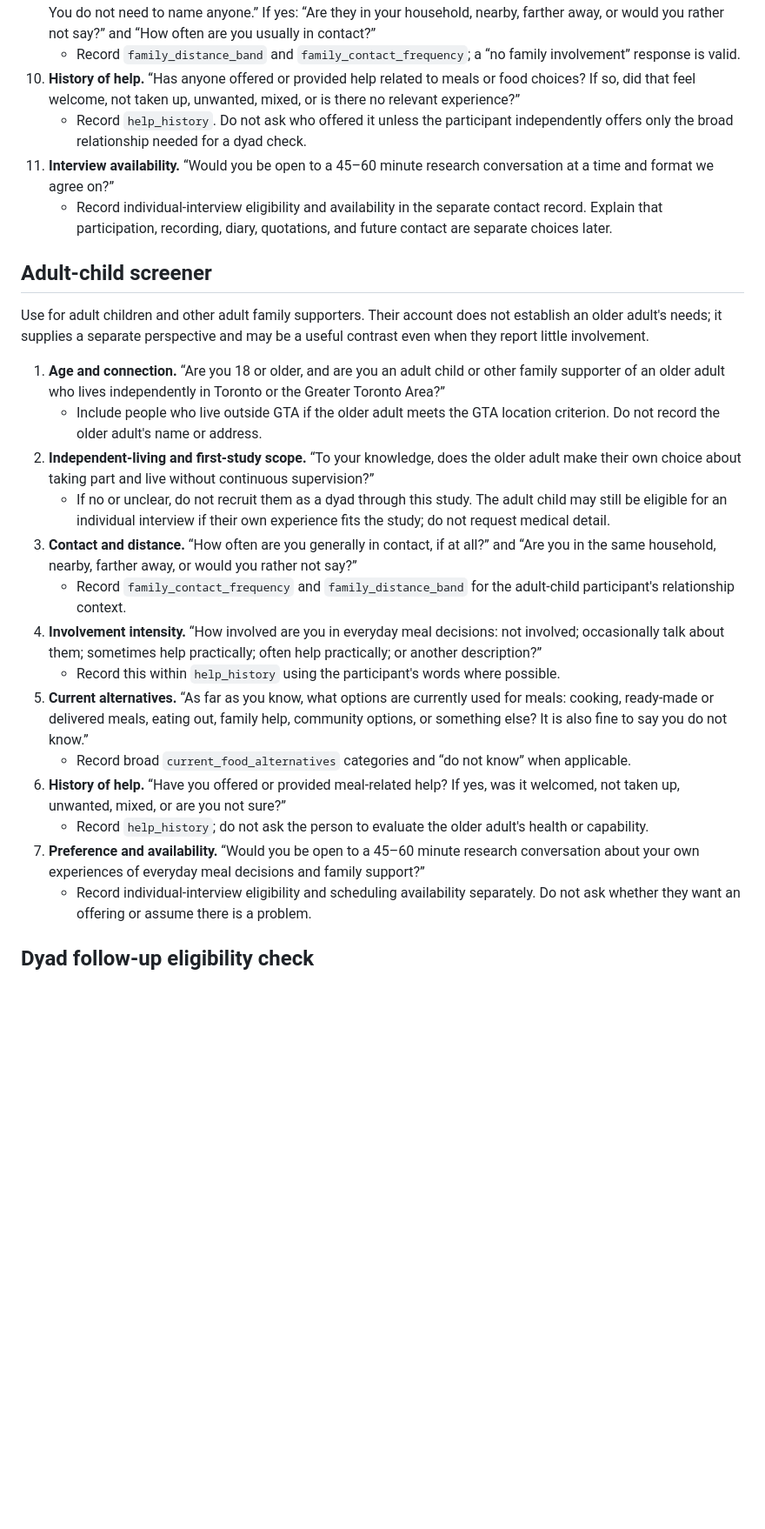
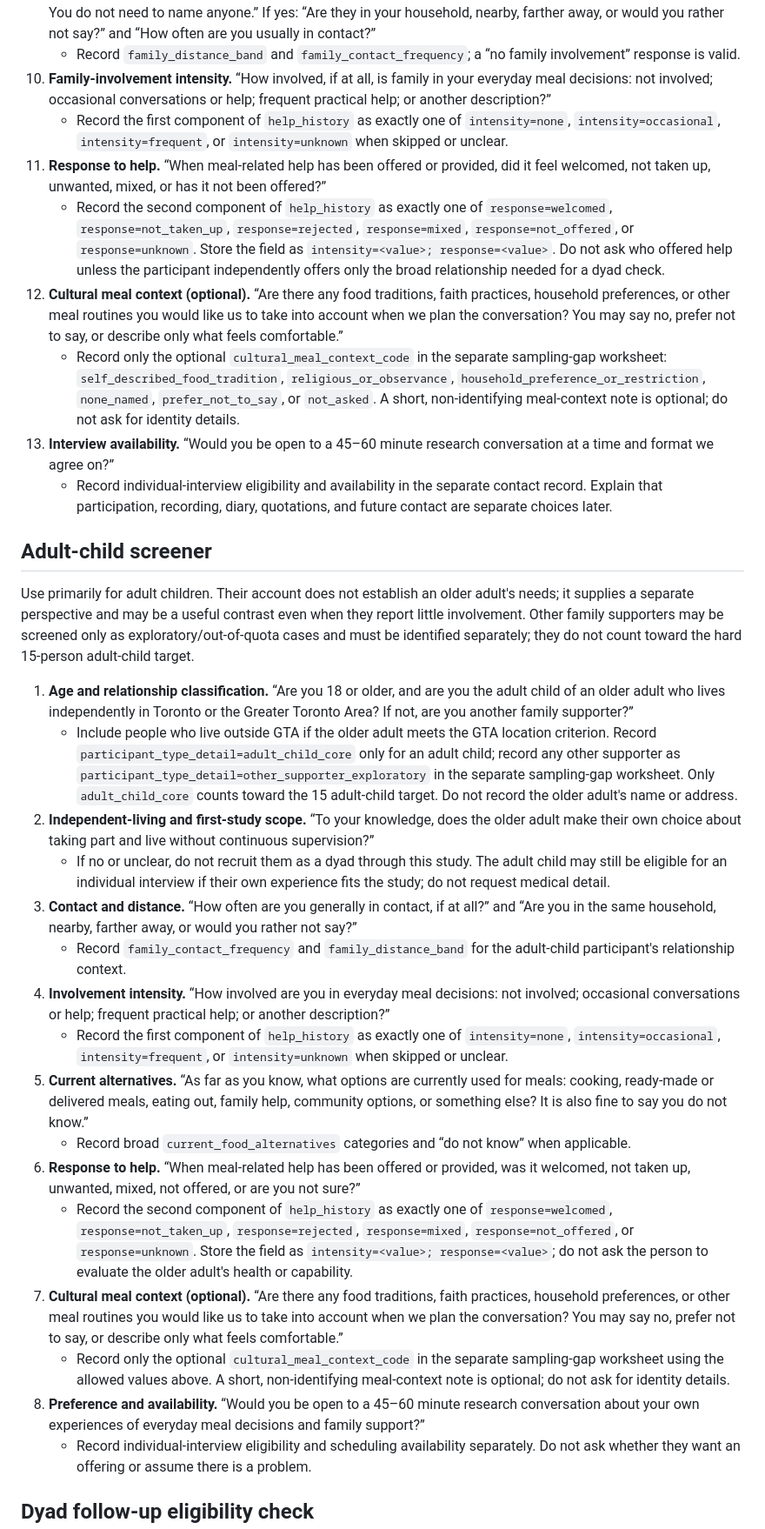
Before and after one commit to swingy369/outings-preview, a Markdown page: research/user-research-pack-v1.0/03-screeners-and-outreach.md, the part around one of its changes. Shown at 87% size. GitHub-like rendering; blank space fills up the shorter version.

Commit message:
docs: refine recruitment sampling controls

```diff
--- a/research/user-research-pack-v1.0/03-screeners-and-outreach.md
+++ b/research/user-research-pack-v1.0/03-screeners-and-outreach.md
@@ -32,28 +32,34 @@ Use for a direct older-adult invite or a person referred to the study. If the pe
    - Record `smartphone_confidence`.
 9. **Family connection.** “Is there an adult child or other family supporter you are in touch with about everyday life? You do not need to name anyone.” If yes: “Are they in your household, nearby, farther away, or would you rather not say?” and “How often are you usually in contact?”
    - Record `family_distance_band` and `family_contact_frequency`; a “no family involvement” response is valid.
-10. **History of help.** “Has anyone offered or provided help related to meals or food choices? If so, did that feel welcome, not taken up, unwanted, mixed, or is there no relevant experience?”
-    - Record `help_history`. Do not ask who offered it unless the participant independently offers only the broad relationship needed for a dyad check.
-11. **Interview availability.** “Would you be open to a 45–60 minute research conversation at a time and format we agree on?”
+10. **Family-involvement intensity.** “How involved, if at all, is family in your everyday meal decisions: not involved; occasional conversations or help; frequent practical help; or another description?”
+    - Record the first component of `help_history` as exactly one of `intensity=none`, `intensity=occasional`, `intensity=frequent`, or `intensity=unknown` when skipped or unclear.
+11. **Response to help.** “When meal-related help has been offered or provided, did it feel welcomed, not taken up, unwanted, mixed, or has it not been offered?”
+    - Record the second component of `help_history` as exactly one of `response=welcomed`, `response=not_taken_up`, `response=rejected`, `response=mixed`, `response=not_offered`, or `response=unknown`. Store the field as `intensity=<value>; response=<value>`. Do not ask who offered help unless the participant independently offers only the broad relationship needed for a dyad check.
+12. **Cultural meal context (optional).** “Are there any food traditions, faith practices, household preferences, or other meal routines you would like us to take into account when we plan the conversation? You may say no, prefer not to say, or describe only what feels comfortable.”
+    - Record only the optional `cultural_meal_context_code` in the separate sampling-gap worksheet: `self_described_food_tradition`, `religious_or_observance`, `household_preference_or_restriction`, `none_named`, `prefer_not_to_say`, or `not_asked`. A short, non-identifying meal-context note is optional; do not ask for identity details.
+13. **Interview availability.** “Would you be open to a 45–60 minute research conversation at a time and format we agree on?”
     - Record individual-interview eligibility and availability in the separate contact record. Explain that participation, recording, diary, quotations, and future contact are separate choices later.
 
 ## Adult-child screener
 
-Use for adult children and other adult family supporters. Their account does not establish an older adult's needs; it supplies a separate perspective and may be a useful contrast even when they report little involvement.
+Use primarily for adult children. Their account does not establish an older adult's needs; it supplies a separate perspective and may be a useful contrast even when they report little involvement. Other family supporters may be screened only as exploratory/out-of-quota cases and must be identified separately; they do not count toward the hard 15-person adult-child target.
 
-1. **Age and connection.** “Are you 18 or older, and are you an adult child or other family supporter of an older adult who lives independently in Toronto or the Greater Toronto Area?”
-   - Include people who live outside GTA if the older adult meets the GTA location criterion. Do not record the older adult's name or address.
+1. **Age and relationship classification.** “Are you 18 or older, and are you the adult child of an older adult who lives independently in Toronto or the Greater Toronto Area? If not, are you another family supporter?”
+   - Include people who live outside GTA if the older adult meets the GTA location criterion. Record `participant_type_detail=adult_child_core` only for an adult child; record any other supporter as `participant_type_detail=other_supporter_exploratory` in the separate sampling-gap worksheet. Only `adult_child_core` counts toward the 15 adult-child target. Do not record the older adult's name or address.
 2. **Independent-living and first-study scope.** “To your knowledge, does the older adult make their own choice about taking part and live without continuous supervision?”
    - If no or unclear, do not recruit them as a dyad through this study. The adult child may still be eligible for an individual interview if their own experience fits the study; do not request medical detail.
 3. **Contact and distance.** “How often are you generally in contact, if at all?” and “Are you in the same household, nearby, farther away, or would you rather not say?”
    - Record `family_contact_frequency` and `family_distance_band` for the adult-child participant's relationship context.
-4. **Involvement intensity.** “How involved are you in everyday meal decisions: not involved; occasionally talk about them; sometimes help practically; often help practically; or another description?”
-   - Record this within `help_history` using the participant's words where possible.
+4. **Involvement intensity.** “How involved are you in everyday meal decisions: not involved; occasional conversations or help; frequent practical help; or another description?”
+   - Record the first component of `help_history` as exactly one of `intensity=none`, `intensity=occasional`, `intensity=frequent`, or `intensity=unknown` when skipped or unclear.
 5. **Current alternatives.** “As far as you know, what options are currently used for meals: cooking, ready-made or delivered meals, eating out, family help, community options, or something else? It is also fine to say you do not know.”
    - Record broad `current_food_alternatives` categories and “do not know” when applicable.
-6. **History of help.** “Have you offered or provided meal-related help? If yes, was it welcomed, not taken up, unwanted, mixed, or are you not sure?”
-   - Record `help_history`; do not ask the person to evaluate the older adult's health or capability.
-7. **Preference and availability.** “Would you be open to a 45–60 minute research conversation about your own experiences of everyday meal decisions and family support?”
+6. **Response to help.** “When meal-related help has been offered or provided, was it welcomed, not taken up, unwanted, mixed, not offered, or are you not sure?”
+   - Record the second component of `help_history` as exactly one of `response=welcomed`, `response=not_taken_up`, `response=rejected`, `response=mixed`, `response=not_offered`, or `response=unknown`. Store the field as `intensity=<value>; response=<value>`; do not ask the person to evaluate the older adult's health or capability.
+7. **Cultural meal context (optional).** “Are there any food traditions, faith practices, household preferences, or other meal routines you would like us to take into account when we plan the conversation? You may say no, prefer not to say, or describe only what feels comfortable.”
+   - Record only the optional `cultural_meal_context_code` in the separate sampling-gap worksheet using the allowed values above. A short, non-identifying meal-context note is optional; do not ask for identity details.
+8. **Preference and availability.** “Would you be open to a 45–60 minute research conversation about your own experiences of everyday meal decisions and family support?”
    - Record individual-interview eligibility and scheduling availability separately. Do not ask whether they want an offering or assume there is a problem.
 
 ## Dyad follow-up eligibility check
```
Also changed, not shown: other parts of research/user-research-pack-v1.0/03-screeners-and-outreach.md (+3 -3 lines), research/user-research-pack-v1.0/02-recruitment-and-segmentation.md (+26 -10 lines).
